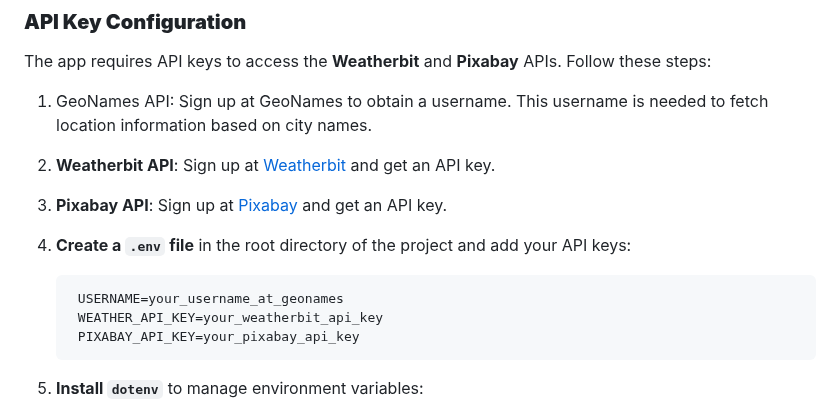
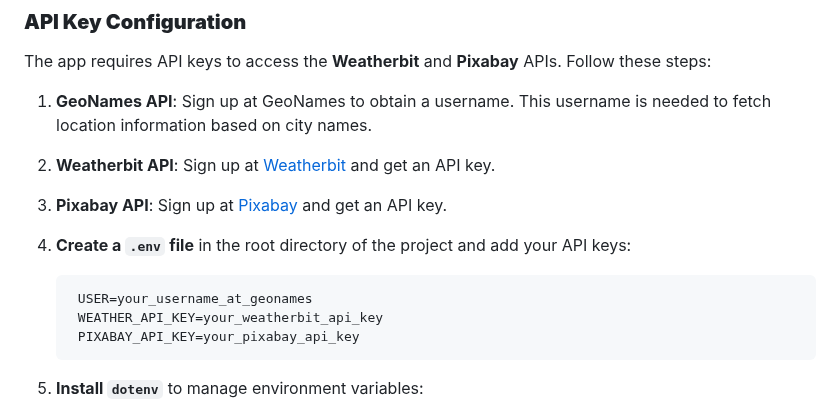
Before and after one commit to ManarShawahni/TravelPlaner, a Markdown page: README.md, the part around the change. GitHub-like rendering.

````diff
--- a/README.md
+++ b/README.md
@@ -66,13 +66,13 @@ If Node.js or npm is not installed, download and install them from [Node.js offi
 
 The app requires API keys to access the **Weatherbit** and **Pixabay** APIs. Follow these steps:
 
-1. GeoNames API: Sign up at GeoNames to obtain a username. This username is needed to fetch location information based on city names.
+1. **GeoNames API**: Sign up at GeoNames to obtain a username. This username is needed to fetch location information based on city names.
 2. **Weatherbit API**: Sign up at [Weatherbit](https://www.weatherbit.io/account/create) and get an API key.
 3. **Pixabay API**: Sign up at [Pixabay](https://pixabay.com/api/docs/) and get an API key.
 4. **Create a `.env` file** in the root directory of the project and add your API keys:
 
    ```plaintext
-    USERNAME=your_username_at_geonames
+    USER=your_username_at_geonames
     WEATHER_API_KEY=your_weatherbit_api_key
     PIXABAY_API_KEY=your_pixabay_api_key
    ```
````
